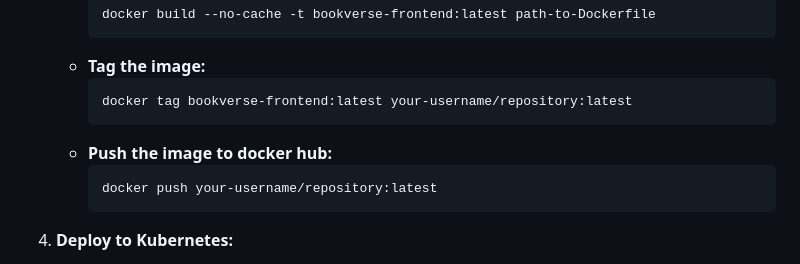
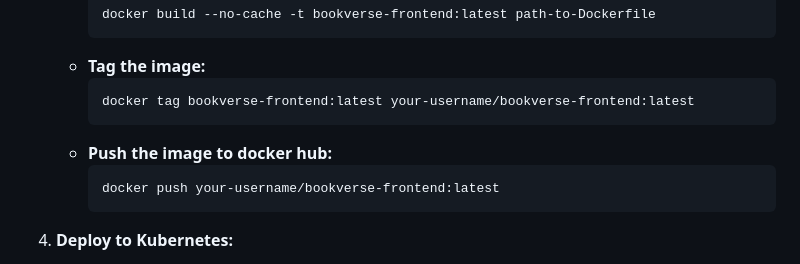
Before and after one commit to Anshuman-Jha-01/bookverse-k8s, a Markdown page: frontend/README.md, the part around the change. Rendered like a GitHub page.

````diff
--- a/frontend/README.md
+++ b/frontend/README.md
@@ -80,11 +80,11 @@ Ensure that you have the following installed:
       ```
     - **Tag the image:**
       ```bash
-      docker tag bookverse-frontend:latest your-username/repository:latest
+      docker tag bookverse-frontend:latest your-username/bookverse-frontend:latest
       ```
     - **Push the image to docker hub:**
       ```bash
-      docker push your-username/repository:latest
+      docker push your-username/bookverse-frontend:latest
       ```
 
 4. **Deploy to Kubernetes:**
````
Also changed, not shown: backend/README.md (+2 -2 lines).
